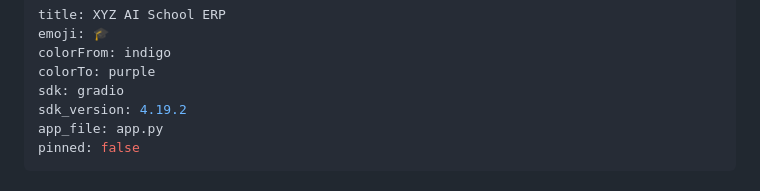
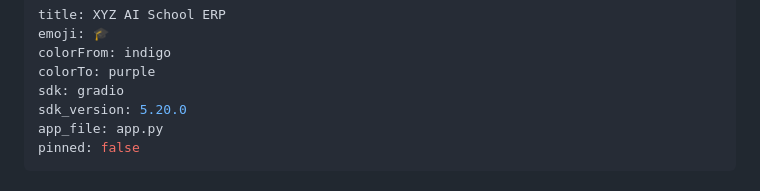
Before and after one commit to amitshivhare7879/XYZ_AI, a Markdown page: README.md, the part around the change. Drawn GitHub-style.

Commit message:
fix: update Gradio SDK version to 5.20.0 for huggingface_hub compatibility

```diff
--- a/README.md
+++ b/README.md
@@ -4,7 +4,7 @@ emoji: 🎓
 colorFrom: indigo
 colorTo: purple
 sdk: gradio
-sdk_version: 4.19.2
+sdk_version: 5.20.0
 app_file: app.py
 pinned: false
 ---
```
